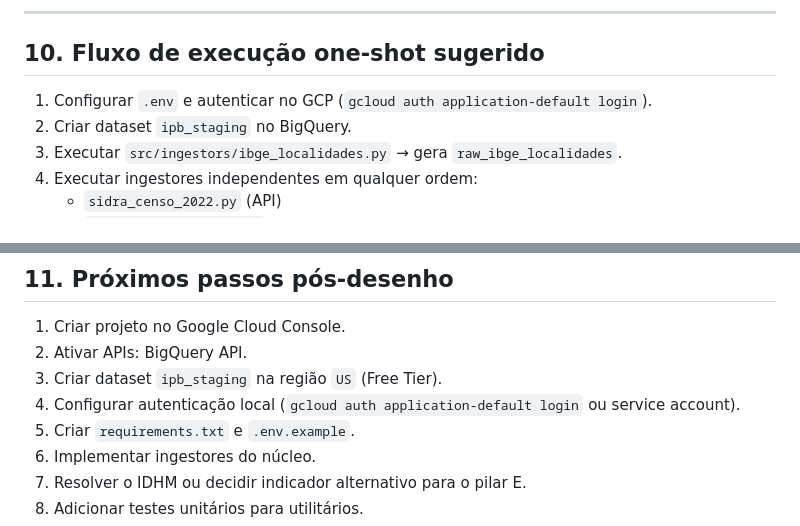
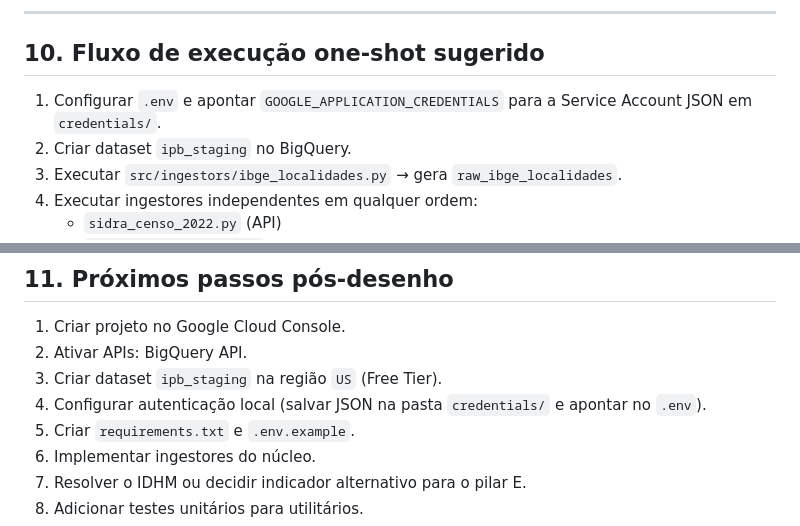
Before and after one commit to LucioFrCruz/heluvina_projeto_final_202602, a Markdown page: docs/Arquitetura_Tecnica.md, 2 parts joined by grey strips. GitHub-like rendering.

```diff
--- a/docs/Arquitetura_Tecnica.md
+++ b/docs/Arquitetura_Tecnica.md
@@ -394,7 +394,7 @@ A fonte original (`Atlas Brasil`) apresentou instabilidade (`HTTP 500`) no momen
 
 ## 10. Fluxo de execução one-shot sugerido
 
-1. Configurar `.env` e autenticar no GCP (`gcloud auth application-default login`).
+1. Configurar `.env` e apontar `GOOGLE_APPLICATION_CREDENTIALS` para a Service Account JSON em `credentials/`.
 2. Criar dataset `ipb_staging` no BigQuery.
 3. Executar `src/ingestors/ibge_localidades.py` → gera `raw_ibge_localidades`.
 4. Executar ingestores independentes em qualquer ordem:
@@ -414,7 +414,7 @@ A fonte original (`Atlas Brasil`) apresentou instabilidade (`HTTP 500`) no momen
 1. Criar projeto no Google Cloud Console.
 2. Ativar APIs: BigQuery API.
 3. Criar dataset `ipb_staging` na região `US` (Free Tier).
-4. Configurar autenticação local (`gcloud auth application-default login` ou service account).
+4. Configurar autenticação local (salvar JSON na pasta `credentials/` e apontar no `.env`).
 5. Criar `requirements.txt` e `.env.example`.
 6. Implementar ingestores do núcleo.
 7. Resolver o IDHM ou decidir indicador alternativo para o pilar E.
```
Also changed, not shown: docs/Plano_de_Implementacao.md (+6 -6 lines).
